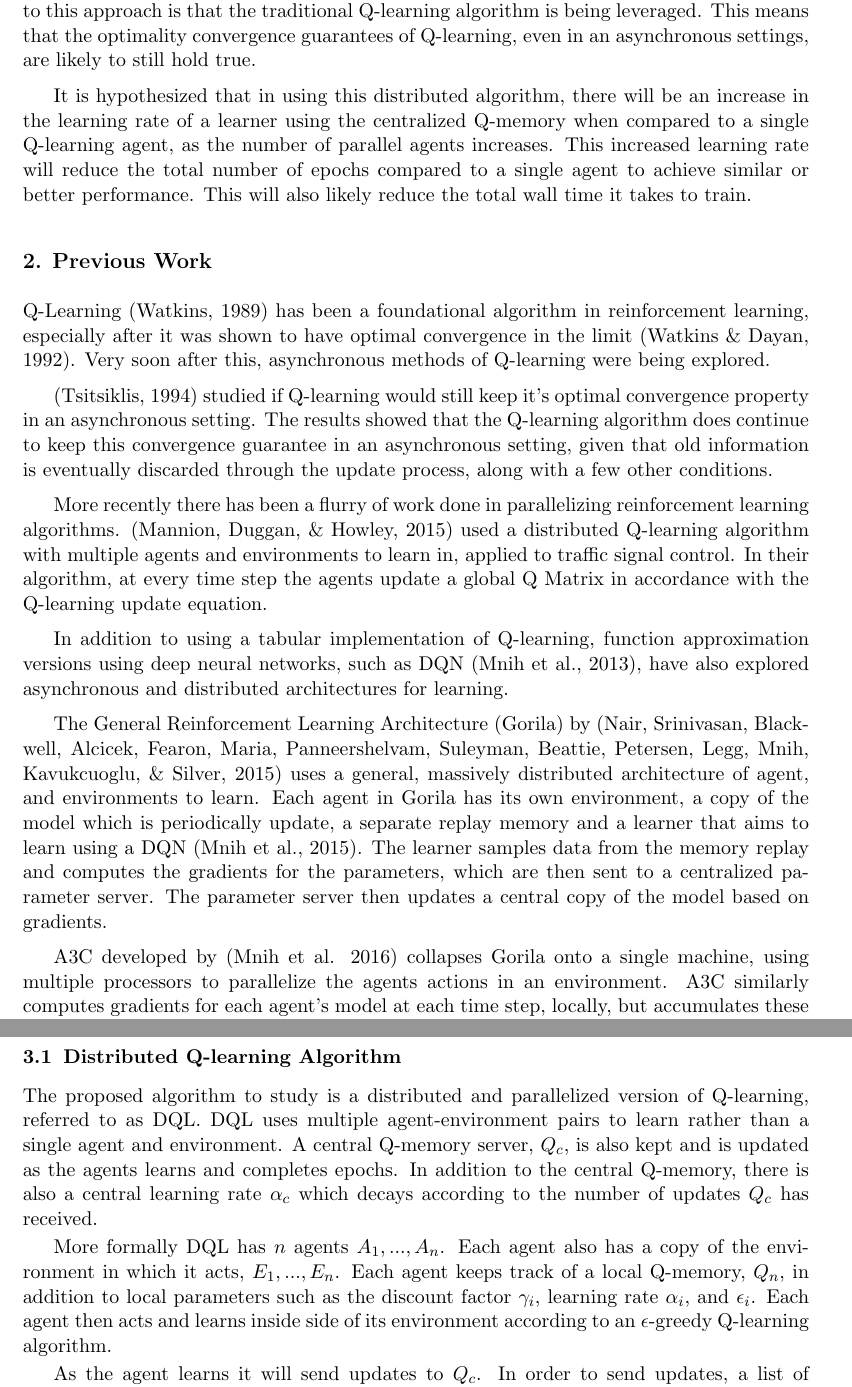
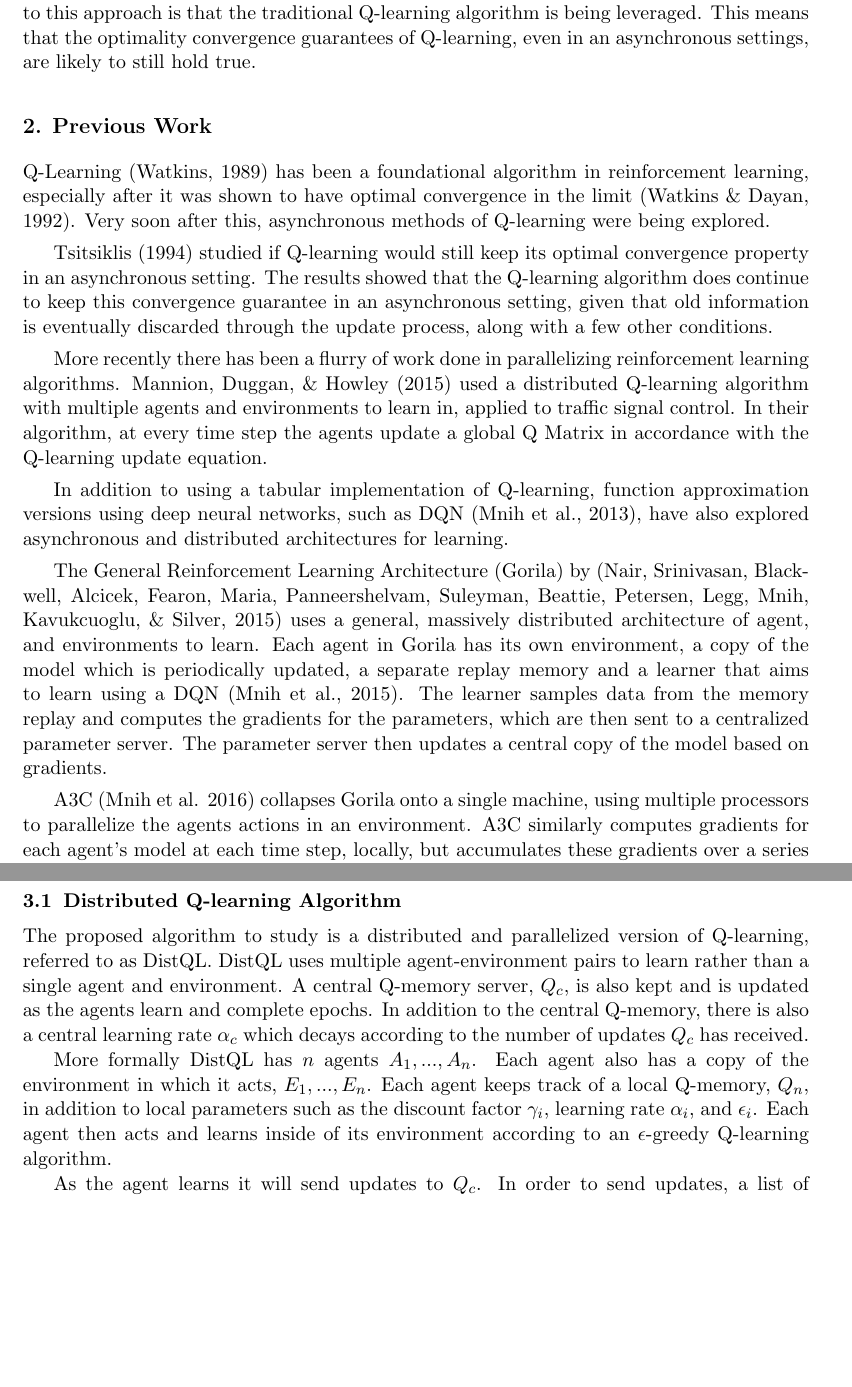
Before and after one commit to MaxRobinson/DistributedQMemory, a LaTeX paper (DistQL-Paper/DistributedQLearning.tex): two parts of pages 2 and 3 of 5, joined at a grey line, cut so that both start at the same text, the shorter picture padded with empty space. Compiled offline with pdfLaTeX.

Commit message:
Edits from proposal submittion applied

```diff
--- a/DistQL-Paper/DistributedQLearning.tex
+++ b/DistQL-Paper/DistributedQLearning.tex
@@ -46,21 +46,21 @@ Recent research has studied speeding up Deep Neural Networks for reinforcement l
 
-This proposal suggests a step back to explore a slightly more simplistic model of distributed reinforcement learning using Q-learning. It suggests a parallelized and distributed version of the Q-learning algorithm using a traditional Q-memory, here on in referred to as Distributed Q-learning (DQL). DQL, similar other distributed reinforcement learning approaches, uses multiple separate agent and environments with local copies of parameters and memory to learn, and has a centralized main Q-memory. Different from other algorithms, however, DQL sends raw Q-values to the centralize memory which are then combined with the existing values. The centralized Q-memory then updates values, using a linear combination of Q-values and hyperparameters explained in Section \ref{Approach}. An advantage to this approach is that the traditional Q-learning algorithm is being leveraged. This means that the optimality convergence guarantees of Q-learning, even in an asynchronous settings, are likely to still hold true.
+This proposal suggests a step back to explore a slightly more simplistic model of distributed reinforcement learning using Q-learning. It suggests a parallelized and distributed version of the Q-learning algorithm using a traditional Q-memory, hereon in referred to as Distributed Q-learning (DistQL). DistQL, similar to other distributed reinforcement learning approaches, uses multiple separate agents and environments with local copies of parameters and memory to learn, and has a centralized main Q-memory. Different from other algorithms, however, DistQL sends raw Q-values to the centralize memory which are then combined with the existing values. The centralized Q-memory then updates values, using a linear combination of Q-values and hyperparameters explained in Section \ref{Approach}. An advantage to this approach is that the traditional Q-learning algorithm is being leveraged. This means that the optimality convergence guarantees of Q-learning, even in an asynchronous settings, are likely to still hold true.
 
-It is hypothesized that in using this distributed algorithm, there will be an increase in the learning rate of a learner using the centralized Q-memory when compared to a single Q-learning agent, as the number of parallel agents increases. This increased learning rate will reduce the total number of epochs compared to a single agent to achieve similar or better performance. This will also likely reduce the total wall time it takes to train.
+%It is hypothesized that in using this distributed algorithm, there will be an increase in the learning rate of a learner using the centralized Q-memory when compared to a single Q-learning agent, as the number of parallel agents increases. This increased learning rate will reduce the total number of epochs compared to a single agent to achieve similar or better performance. This will also likely reduce the total wall time it takes to train.
 
 \section{Previous Work}
 \label{Literature Survey}
 Q-Learning \cite{watkins} has been a foundational algorithm in reinforcement learning, especially after it was shown to have optimal convergence in the limit \cite{qlearning}. Very soon after this, asynchronous methods of Q-learning were being explored.
 
-\cite{Tsitsiklis1994} studied if Q-learning would still keep it's optimal convergence property in an asynchronous setting. The results showed that the Q-learning algorithm does continue to keep this convergence guarantee in an asynchronous setting, given that old information is eventually discarded through the update process, along with a few other conditions.
+Tsitsiklis (1994) \nocite{Tsitsiklis1994} studied if Q-learning would still keep its optimal convergence property in an asynchronous setting. The results showed that the Q-learning algorithm does continue to keep this convergence guarantee in an asynchronous setting, given that old information is eventually discarded through the update process, along with a few other conditions.
 
-More recently there has been a flurry of work done in parallelizing reinforcement learning algorithms. \cite{MANNION2015956} used a distributed Q-learning algorithm with multiple agents and environments to learn in, applied to traffic signal control. In their algorithm, at every time step the agents update a global Q Matrix in accordance with the Q-learning update equation.
+More recently there has been a flurry of work done in parallelizing reinforcement learning algorithms. Mannion, Duggan, \& Howley (2015) \nocite{MANNION2015956} used a distributed Q-learning algorithm with multiple agents and environments to learn in, applied to traffic signal control. In their algorithm, at every time step the agents update a global Q Matrix in accordance with the Q-learning update equation.
 
 In addition to using a tabular implementation of Q-learning, function approximation versions using deep neural networks, such as DQN (Mnih et al., 2013), have also explored asynchronous and distributed architectures for learning.
 
-The General Reinforcement Learning Architecture (Gorila) by \cite{Gorila} uses a general, massively distributed architecture of agent, and environments to learn. Each agent in Gorila has its own environment, a copy of the model which is periodically update, a separate replay memory and a learner that aims to learn using a DQN (Mnih et al., 2015). The learner samples data from the memory replay and computes the gradients for the parameters, which are then sent to a centralized parameter server. The parameter server then updates a central copy of the model based on gradients.
+The General Reinforcement Learning Architecture (Gorila) by \cite{Gorila} uses a general, massively distributed architecture of agent, and environments to learn. Each agent in Gorila has its own environment, a copy of the model which is periodically updated, a separate replay memory and a learner that aims to learn using a DQN (Mnih et al., 2015)\nocite{Mnih2015}. The learner samples data from the memory replay and computes the gradients for the parameters, which are then sent to a centralized parameter server. The parameter server then updates a central copy of the model based on gradients.
 
-A3C developed by (Mnih et al. 2016) collapses Gorila onto a single machine, using multiple processors to parallelize the agents actions in an environment. A3C similarly computes gradients for each agent's model at each time step, locally, but accumulates these gradients over a series of time steps before updating the central model, every so often. This aims to balance computational efficiency with data efficiency.
+A3C (Mnih et al. 2016)\nocite{A3C} collapses Gorila onto a single machine, using multiple processors to parallelize the agents actions in an environment. A3C similarly computes gradients for each agent's model at each time step, locally, but accumulates these gradients over a series of time steps before updating the central model, every so often. This aims to balance computational efficiency with data efficiency.
 
 
 \section{Approach}
@@ -70,13 +70,13 @@ The new algorithm and its variations will be tested according to the experimenta
 
 \subsection{Distributed Q-learning Algorithm}
 \label{algorithm}
-The proposed algorithm to study is a distributed and parallelized version of Q-learning, referred to as DQL.
-DQL uses multiple agent-environment pairs to learn rather than a single agent and environment. A central Q-memory server, $Q_c$, is also kept and is updated
-as the agents learns and completes epochs. In addition to the central Q-memory, there is also a central learning rate $\alpha_c$ which decays according
+The proposed algorithm to study is a distributed and parallelized version of Q-learning, referred to as DistQL.
+DistQL uses multiple agent-environment pairs to learn rather than a single agent and environment. A central Q-memory server, $Q_c$, is also kept and is updated
+as the agents learn and complete epochs. In addition to the central Q-memory, there is also a central learning rate $\alpha_c$ which decays according
 to the number of updates $Q_c$ has received.
 
-More formally DQL has $n$ agents $A_1, ... , A_n$. Each agent also has a copy of the environment in which it acts, $E_1, ..., E_n$. Each agent keeps track
-of a local Q-memory, $Q_n$, in addition to local parameters such as the discount factor $\gamma_i$, learning rate $\alpha_i$, and $\epsilon_i$. Each agent then acts and learns inside side of
+More formally DistQL has $n$ agents $A_1, ... , A_n$. Each agent also has a copy of the environment in which it acts, $E_1, ..., E_n$. Each agent keeps track
+of a local Q-memory, $Q_n$, in addition to local parameters such as the discount factor $\gamma_i$, learning rate $\alpha_i$, and $\epsilon_i$. Each agent then acts and learns inside of
 its environment according to an $\epsilon$-greedy Q-learning algorithm.
 
 As the agent learns it will send updates to $Q_c$. In order to send updates, a list of $Q_i(s,a)$'s that have been modified since the agent last sent updates is kept by the local agent,
```
Also changed, not shown: DistQL-Paper/DistributedQLearning.pdf (added), DistQL-Paper/DistributedQLearning.tex (16 more changed lines).
